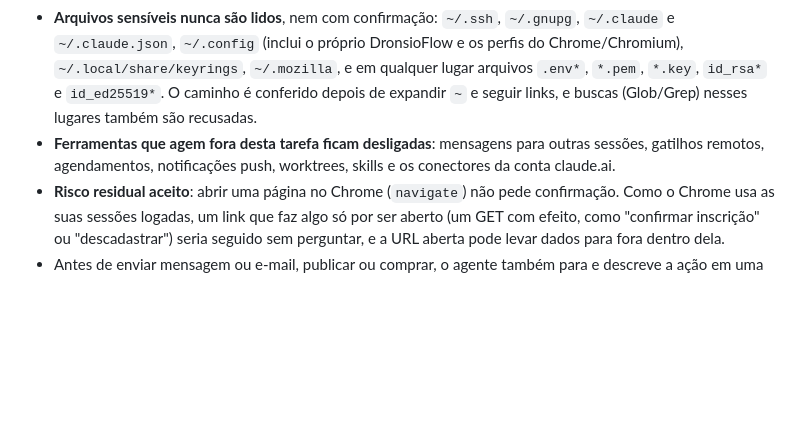
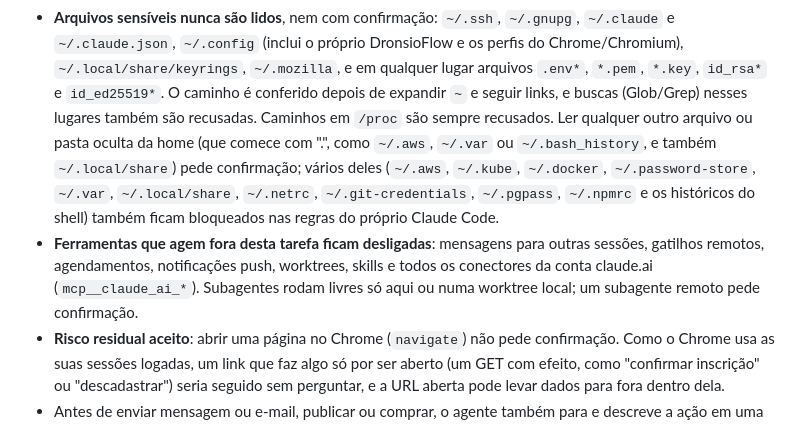
Before and after one commit to guihassen/DronsioFlow, a Markdown page: README.md, the part around the change. GitHub-like rendering; blank space fills up the shorter version.

Commit message:
README: dotfiles e /proc no modo agente, curinga dos conectores da conta
Co-Authored-By: Claude Opus 5.5 <noreply@anthropic.com>

```diff
--- a/README.md
+++ b/README.md
@@ -181,9 +181,14 @@ perguntando como ela está".
 - **Arquivos sensíveis nunca são lidos**, nem com confirmação: `~/.ssh`, `~/.gnupg`, `~/.claude` e `~/.claude.json`,
   `~/.config` (inclui o próprio DronsioFlow e os perfis do Chrome/Chromium), `~/.local/share/keyrings`, `~/.mozilla`,
   e em qualquer lugar arquivos `.env*`, `*.pem`, `*.key`, `id_rsa*` e `id_ed25519*`. O caminho é conferido depois de
-  expandir `~` e seguir links, e buscas (Glob/Grep) nesses lugares também são recusadas.
+  expandir `~` e seguir links, e buscas (Glob/Grep) nesses lugares também são recusadas. Caminhos em `/proc` são
+  sempre recusados. Ler qualquer outro arquivo ou pasta oculta da home (que comece com ".", como `~/.aws`,
+  `~/.var` ou `~/.bash_history`, e também `~/.local/share`) pede confirmação; vários deles (`~/.aws`, `~/.kube`,
+  `~/.docker`, `~/.password-store`, `~/.var`, `~/.local/share`, `~/.netrc`, `~/.git-credentials`, `~/.pgpass`,
+  `~/.npmrc` e os históricos do shell) também ficam bloqueados nas regras do próprio Claude Code.
 - **Ferramentas que agem fora desta tarefa ficam desligadas**: mensagens para outras sessões, gatilhos remotos,
-  agendamentos, notificações push, worktrees, skills e os conectores da conta claude.ai.
+  agendamentos, notificações push, worktrees, skills e todos os conectores da conta claude.ai (`mcp__claude_ai_*`).
+  Subagentes rodam livres só aqui ou numa worktree local; um subagente remoto pede confirmação.
 - **Risco residual aceito**: abrir uma página no Chrome (`navigate`) não pede confirmação. Como o Chrome usa as suas
   sessões logadas, um link que faz algo só por ser aberto (um GET com efeito, como "confirmar inscrição" ou
   "descadastrar") seria seguido sem perguntar, e a URL aberta pode levar dados para fora dentro dela.
```
